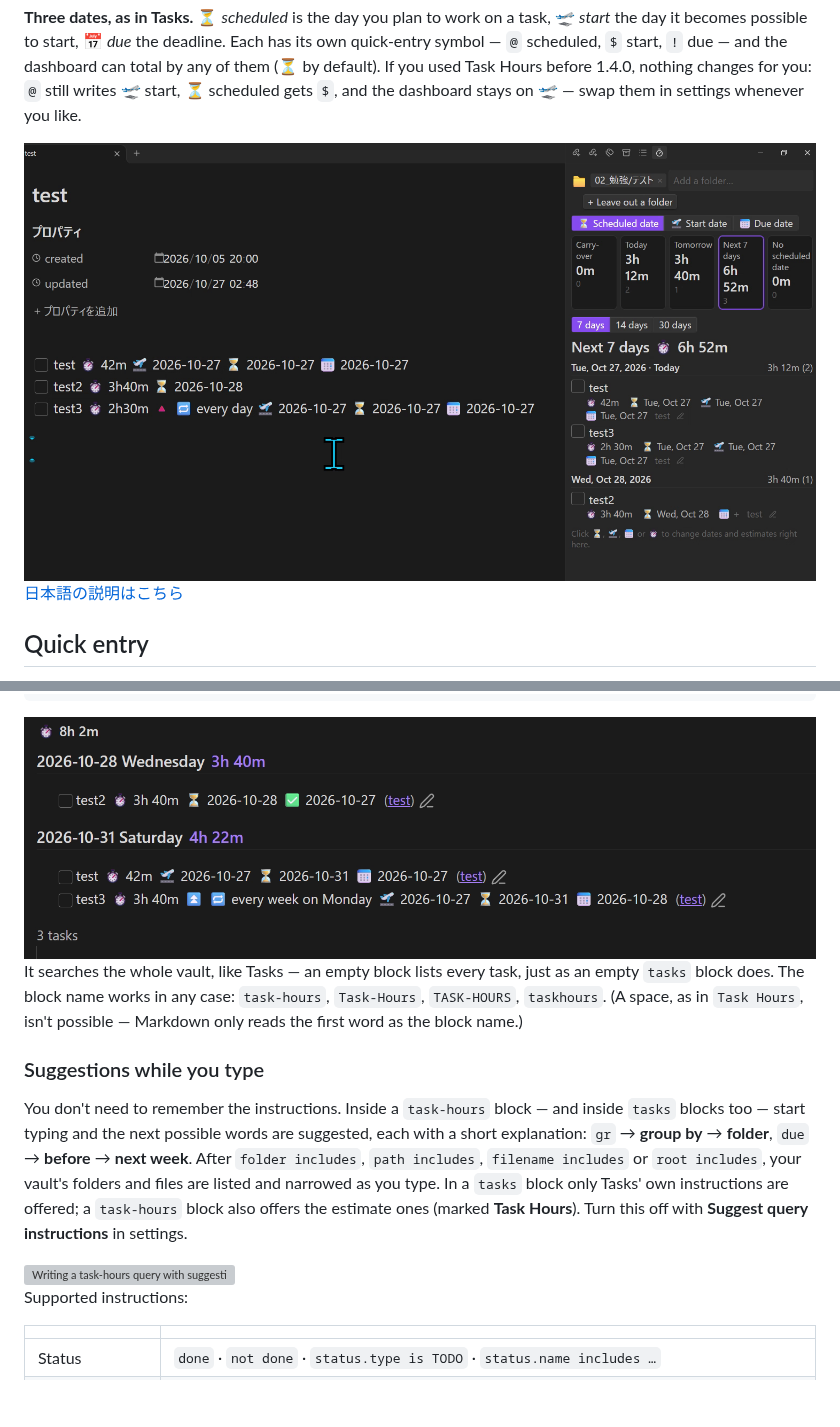
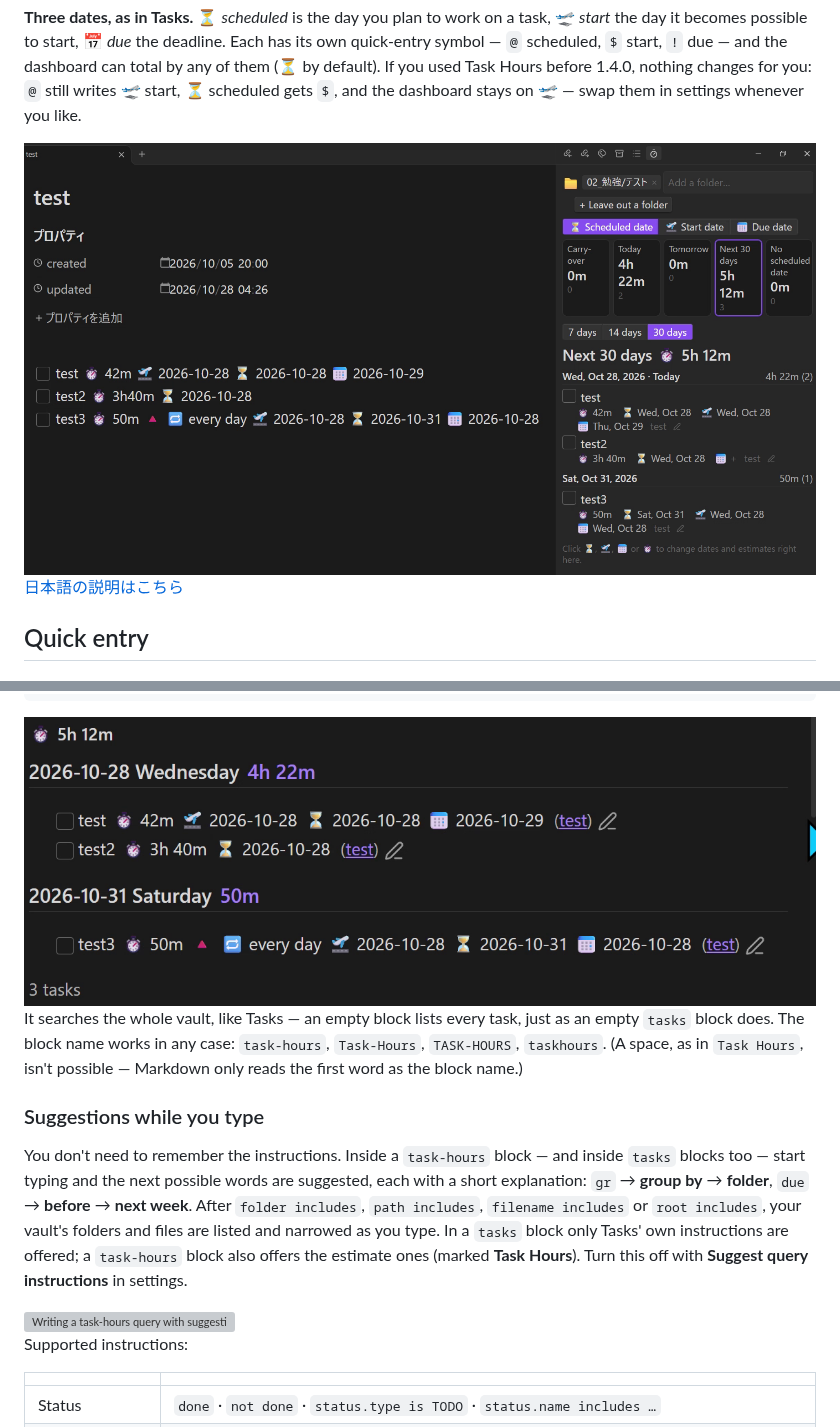
Before and after one commit to MyTaskLog/task-hours, a Markdown page: README.md, 2 parts joined by grey strips. Rendered like a GitHub page; pictures changed too: docs/dashboard.png, docs/query.png; blank space fills up the shorter version; grey boxes are pictures that could not be loaded.

`````diff
--- a/README.md
+++ b/README.md
@@ -12,7 +12,7 @@ Tasks is not required, but the two work well together.
 
 **Three dates, as in Tasks.** ⏳ *scheduled* is the day you plan to work on a task, 🛫 *start* the day it becomes possible to start, 📅 *due* the deadline. Each has its own quick-entry symbol — `@` scheduled, `$` start, `!` due — and the dashboard can total by any of them (⏳ by default). If you used Task Hours before 1.4.0, nothing changes for you: `@` still writes 🛫 start, ⏳ scheduled gets `$`, and the dashboard stays on 🛫 — swap them in settings whenever you like.
 
-<img src="https://raw.githubusercontent.com/MyTaskLog/task-hours/main/docs/dashboard.png?v=1.4.0" alt="Tasks with estimates, and the dashboard totalling them by scheduled date">
+<img src="https://raw.githubusercontent.com/MyTaskLog/task-hours/main/docs/dashboard.png?v=1.4.0b" alt="Tasks with estimates, and the dashboard totalling them by scheduled date">
 
 [日本語の説明はこちら](README.ja.md)
 
@@ -110,7 +110,7 @@ show estimate total
 ```
 ````
 
-<img src="https://raw.githubusercontent.com/MyTaskLog/task-hours/main/docs/query.png?v=1.4.0" alt="Query results grouped by scheduled date, with the estimate total and a subtotal next to each heading" width="800">
+<img src="https://raw.githubusercontent.com/MyTaskLog/task-hours/main/docs/query.png?v=1.4.0b" alt="Query results grouped by scheduled date, with the estimate total and a subtotal next to each heading" width="800">
 
 It searches the whole vault, like Tasks — an empty block lists every task, just as an empty `tasks` block does. The block name works in any case: `task-hours`, `Task-Hours`, `TASK-HOURS`, `taskhours`. (A space, as in `Task Hours`, isn't possible — Markdown only reads the first word as the block name.)
 
`````
Also changed, not shown: other parts of README.md (+4 -4 lines), README.ja.md (+6 -6 lines), 4 other files.
